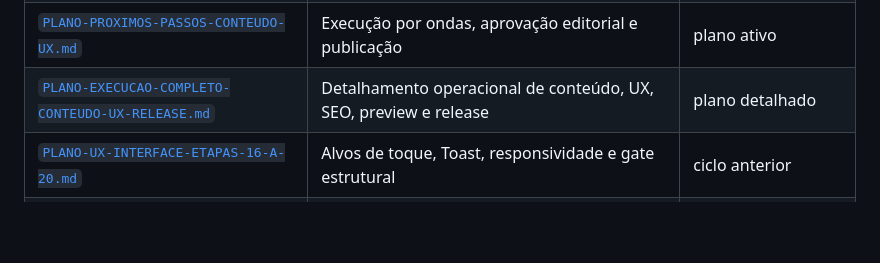
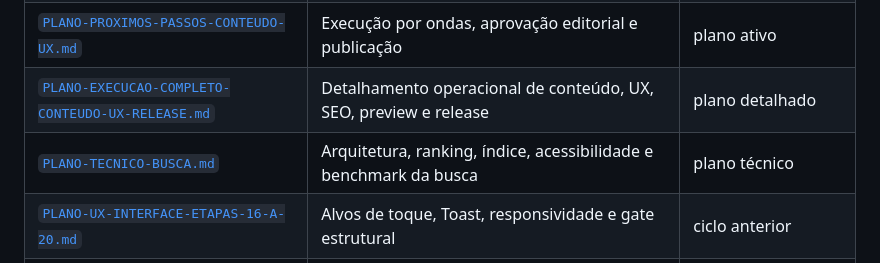
Before and after one commit to LoadCG/biblia-plataforma, a Markdown page: DOCUMENTACAO.md, the part around the change. Drawn GitHub-style; blank space fills up the shorter version.

Commit message:
docs: definir plano tecnico rigoroso da busca

```diff
--- a/DOCUMENTACAO.md
+++ b/DOCUMENTACAO.md
@@ -21,6 +21,7 @@ na raiz para preservar links históricos, mas estão classificados por finalidad
 | [`PLANO-CONTEUDO-ETAPAS-24-A-28.md`](./PLANO-CONTEUDO-ETAPAS-24-A-28.md) | Planos de leitura, resumos, curadoria e qualidade editorial | próximo ciclo de conteúdo |
 | [`PLANO-PROXIMOS-PASSOS-CONTEUDO-UX.md`](./PLANO-PROXIMOS-PASSOS-CONTEUDO-UX.md) | Execução por ondas, aprovação editorial e publicação | plano ativo |
 | [`PLANO-EXECUCAO-COMPLETO-CONTEUDO-UX-RELEASE.md`](./PLANO-EXECUCAO-COMPLETO-CONTEUDO-UX-RELEASE.md) | Detalhamento operacional de conteúdo, UX, SEO, preview e release | plano detalhado |
+| [`PLANO-TECNICO-BUSCA.md`](./PLANO-TECNICO-BUSCA.md) | Arquitetura, ranking, índice, acessibilidade e benchmark da busca | plano técnico |
 | [`PLANO-UX-INTERFACE-ETAPAS-16-A-20.md`](./PLANO-UX-INTERFACE-ETAPAS-16-A-20.md) | Alvos de toque, Toast, responsividade e gate estrutural | ciclo anterior |
 | [`PLANO-UX-INTERFACE-ETAPAS-11-A-15.md`](./PLANO-UX-INTERFACE-ETAPAS-11-A-15.md) | Busca, Salvo, Planos e estados transitórios iniciais | histórico recente |
 | [`PLANO-EXECUCAO-ETAPAS-6-A-10.md`](./PLANO-EXECUCAO-ETAPAS-6-A-10.md) | CI, SEO, Maestro, acessibilidade e EAS | histórico recente |
```
Also changed, not shown: PLANO-TECNICO-BUSCA.md (added, +214 -0 lines).
